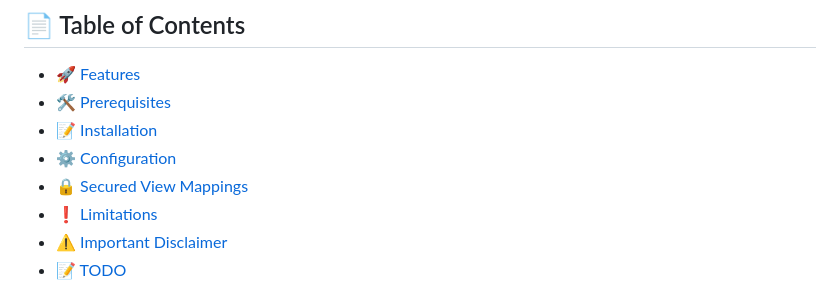
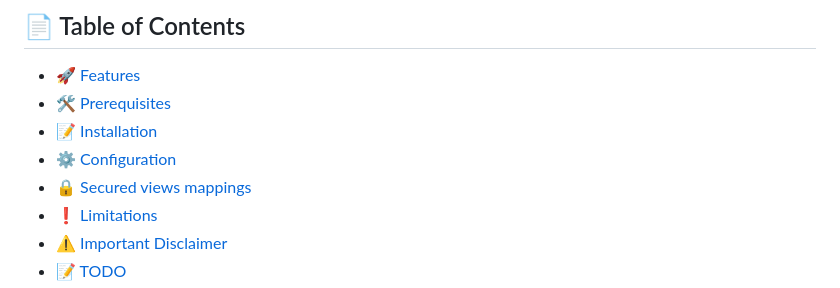
Before and after one commit to krokozyab/ofjdbc, a Markdown page: README.md, the part around the change. GitHub-like rendering.

```diff
--- a/README.md
+++ b/README.md
@@ -15,7 +15,7 @@ And it isn’t just for Java - it can be used from any JVM‑hosted language to
 - [🛠 Prerequisites](#-prerequisites)
 - [📝 Installation](#-installation)
 - [⚙️ Configuration](#-configuration)
-- [🔒 Secured View Mappings](docs/hr_secured_views.md)
+- [🔒 Secured views mappings](docs/hr_secured_views.md)
 - [❗ Limitations](#-Limitations)
 - [⚠️ Important Disclaimer](#-important-disclaimer)
 - [📝 TODO](#-todo)
```
